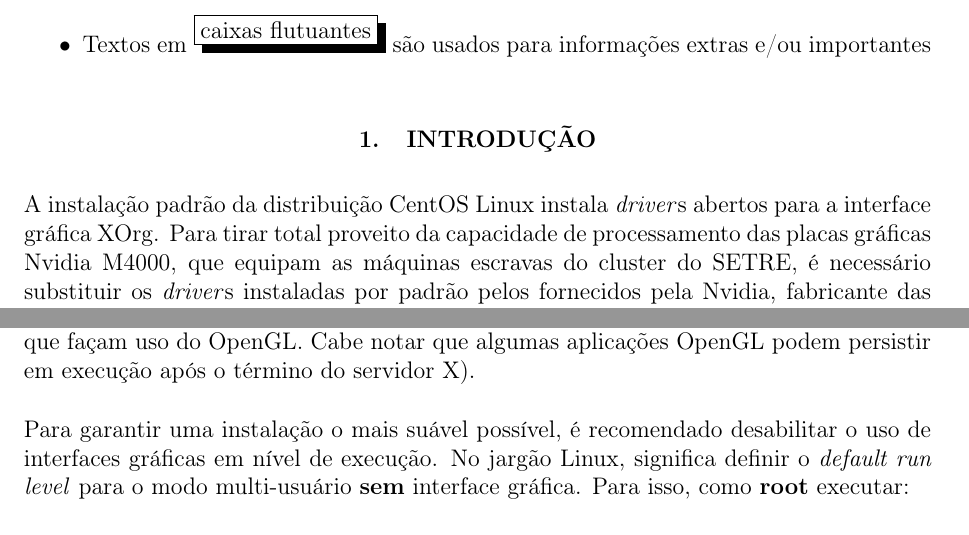
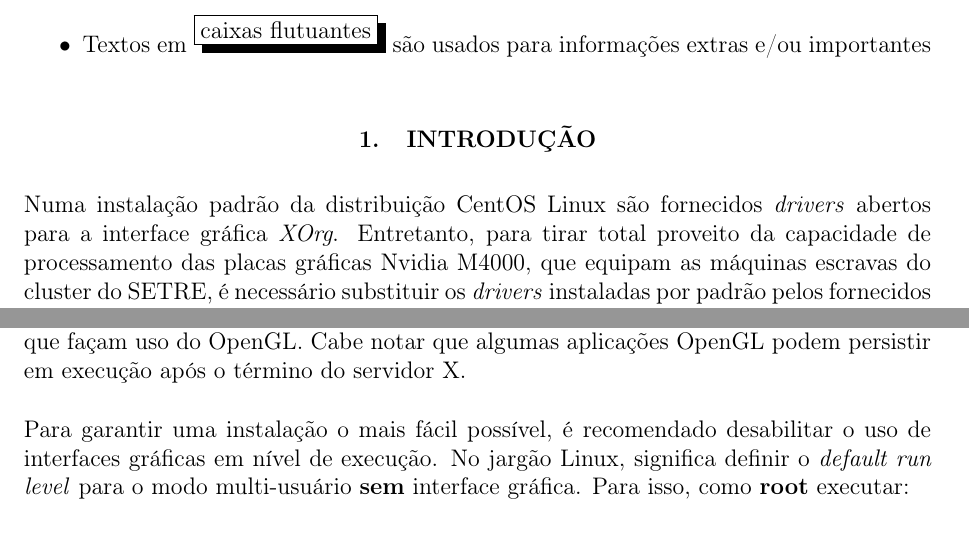
Before and after one commit to vitorvas/cluster-avestruz, a LaTeX document (cluster-avestruz.tex): two parts of pages 1 and 3 of 5, joined at a grey line, cut so that both start at the same text. Compiled offline with pdfLaTeX.

Commit message:
Correções puntuais no texto.

```diff
--- a/cluster-avestruz.tex
+++ b/cluster-avestruz.tex
@@ -69,11 +69,11 @@ símbolo \texttt{\$} representando o \textit{shell};
 %--------------------------------------------------------------------------------------
 \section{INTRODUÇÃO}\label{int}
 
-A instalação padrão da distribuição CentOS Linux instala \textit{driver}s
-abertos para a interface gráfica XOrg. Para tirar total proveito
+Numa instalação padrão da distribuição CentOS Linux são fornecidos \textit{drivers}
+abertos para a interface gráfica \textit{XOrg}. Entretanto, para tirar total proveito
 da capacidade de processamento das placas gráficas Nvidia M4000,
 que equipam as máquinas escravas do cluster do SETRE, é necessário
-substituir os \textit{driver}s instaladas por padrão pelos fornecidos pela
+substituir os \textit{drivers} instaladas por padrão pelos fornecidos pela
 Nvidia, fabricante das placas de vídeo (também chamadas GPUs).
 
 Esta NI detalha o processo de instalação dos \textit{driver}s do fabricante
@@ -151,9 +151,9 @@ do cluster.
 Antes de iniciar a instalação, é importante sair do servidor X e
 finalizar todas as aplicações que façam uso do OpenGL. Cabe notar
 que algumas aplicações OpenGL podem persistir em execução após
-o término do servidor X).
+o término do servidor X.
 
-Para garantir uma instalação o mais suável possível, é recomendado
+Para garantir uma instalação o mais fácil possível, é recomendado
 desabilitar o uso de interfaces gráficas em nível de execução. No
 jargão Linux, significa definir o \textit{default run level} para
 o modo multi-usuário \textbf{sem} interface gráfica. Para isso,
```
Also changed, not shown: cluster-avestruz.tex (2 more changed lines).
